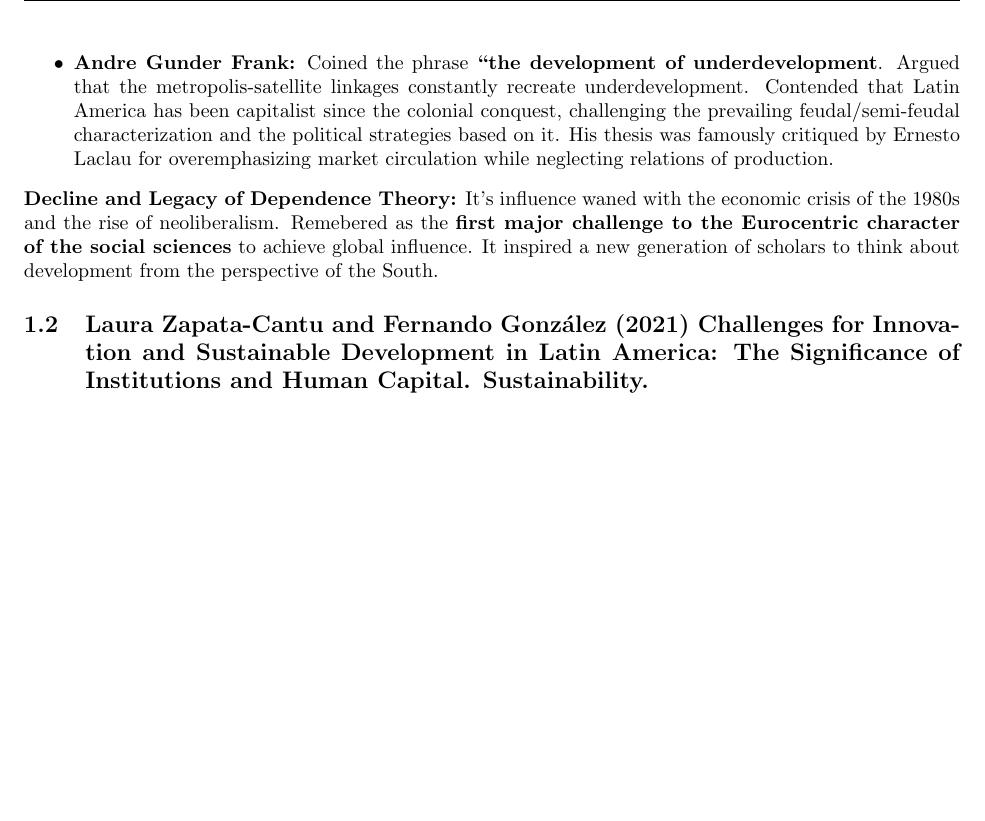
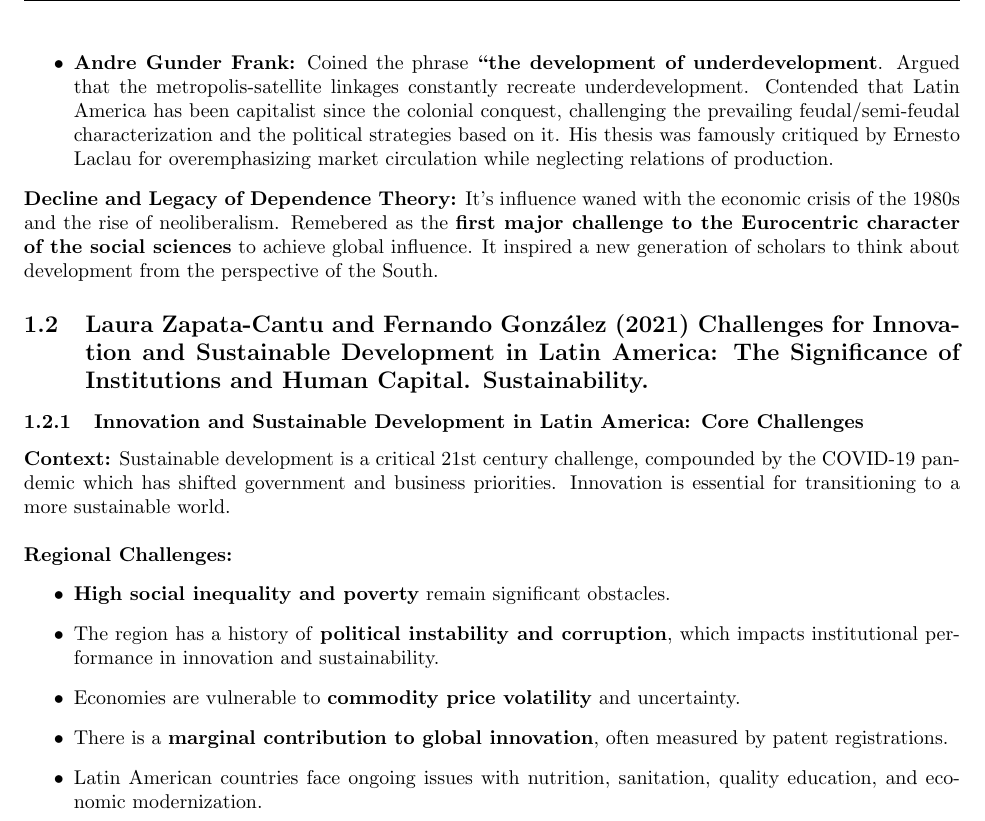
Before and after one commit to shamelbhimani/Fall_2025, a LaTeX document (POL325/POL325_notes.tex): part of page 4 of 4, cut so that both start at the same text, the shorter picture padded with empty space. Compiled offline with pdfLaTeX.

Commit message:
ADDED: 1.2.1

```diff
--- a/POL325/POL325_notes.tex
+++ b/POL325/POL325_notes.tex
@@ -186,5 +186,24 @@ neoliberalism. Remebered as the
 Sustainable Development in Latin America: The Significance of Institutions and
 Human Capital. Sustainability.}
 
+    \subsubsection{Innovation and Sustainable Development in Latin America: Core Challenges}
+
+    \noindent \textbf{Context:} Sustainable development is a critical 21st
+century challenge, compounded by the COVID-19 pandemic which has shifted
+government and business priorities. Innovation is essential for
+transitioning to a more sustainable world.\\
+
+    \noindent \textbf{Regional Challenges:}
+    \begin{itemize}
+        \item \textbf{High social inequality and poverty} remain significant
+        obstacles.
+        \item The region has a history of
+        \textbf{political instability and corruption}, which impacts
+        institutional performance in innovation and sustainability.
+        \item Economies are vulnerable to \textbf{commodity price volatility} and uncertainty.
+        \item There is a \textbf{marginal contribution to global innovation}, often measured by patent registrations.
+        \item Latin American countries face ongoing issues with nutrition,
+        sanitation, quality education, and economic modernization.
+    \end{itemize}
 
 \end{document}
```
Also changed, not shown: out/POL325_notes.pdf, 5 other files.
